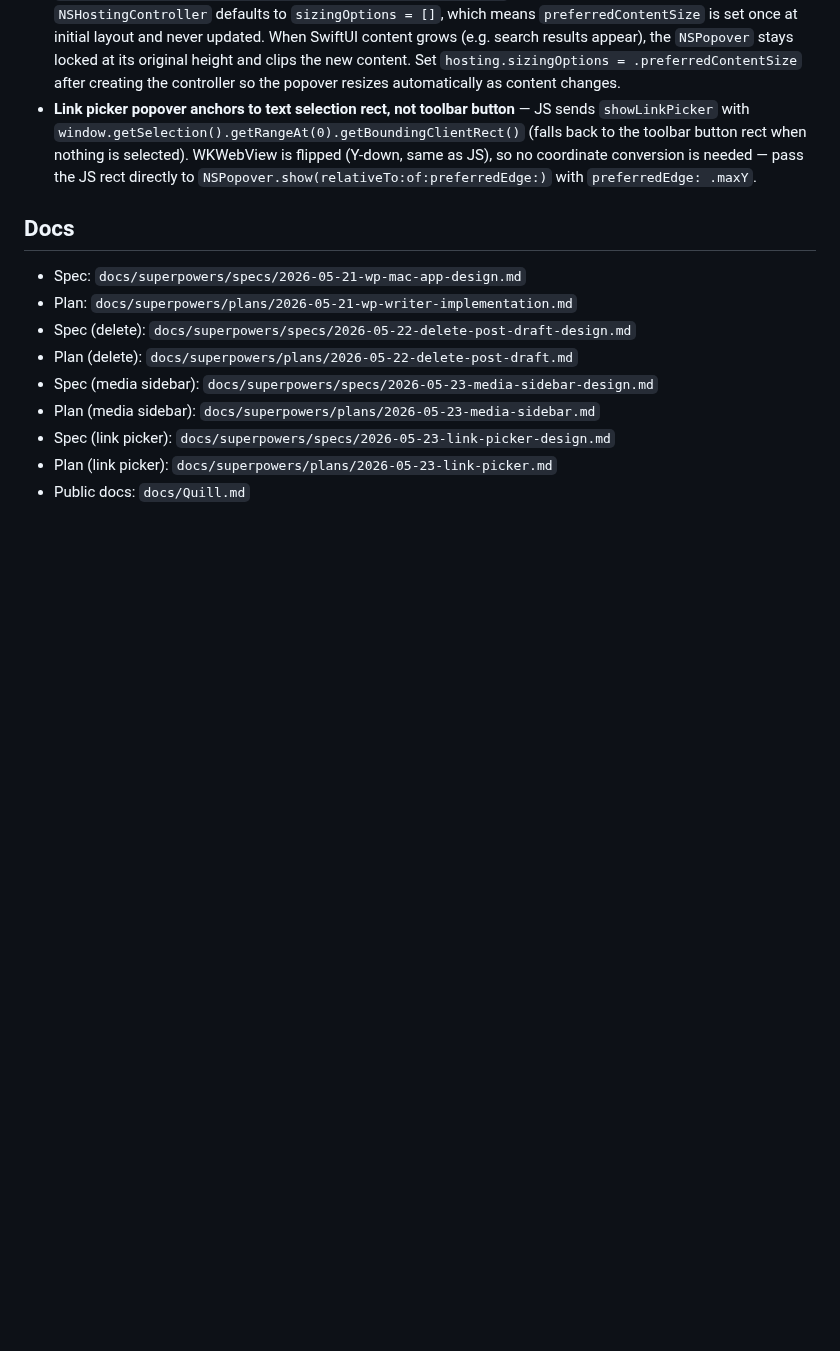
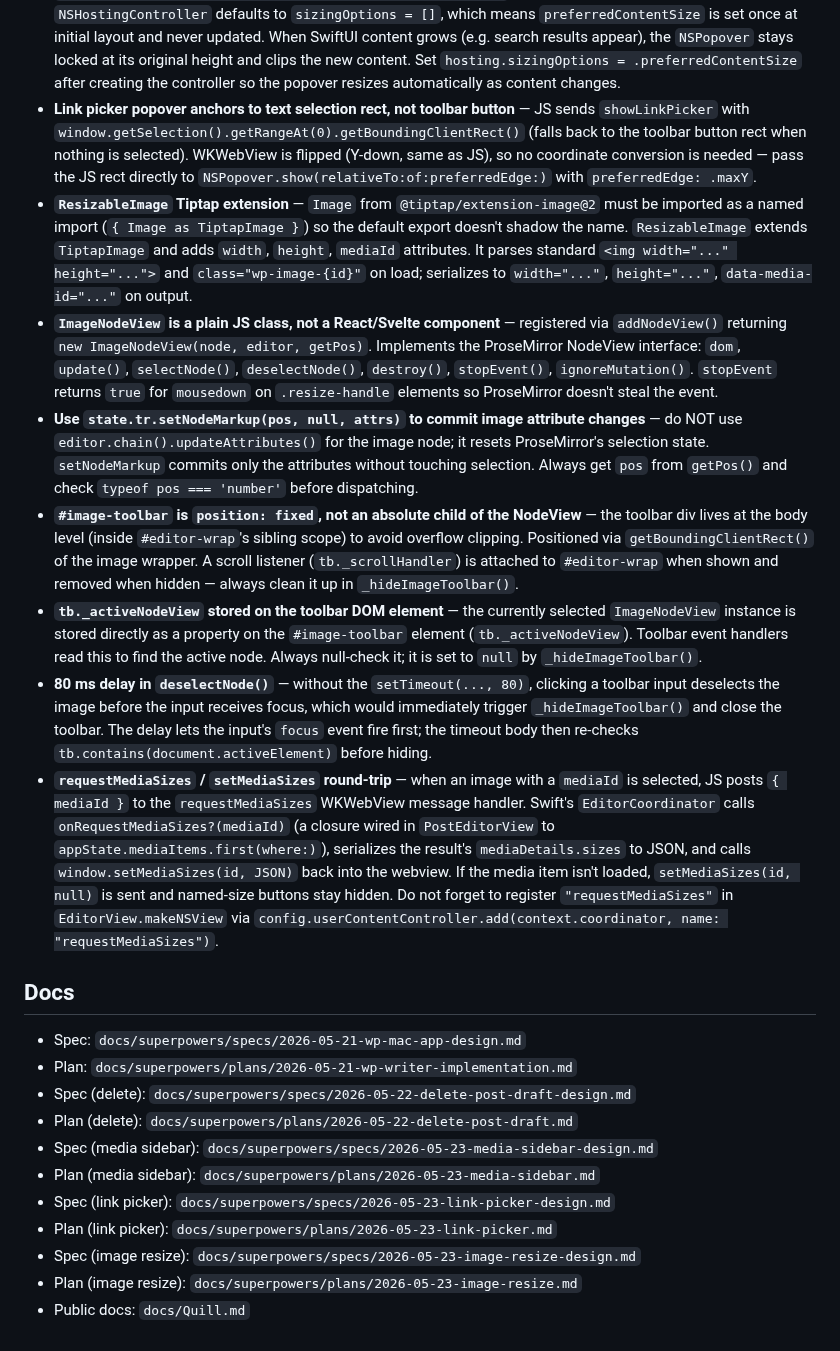
Before and after one commit to cpoteet/Quill, a Markdown page: CLAUDE.md, the part around the change. GitHub-like rendering; blank space fills up the shorter version.

Commit message:
docs: add image resize gotchas to CLAUDE.md and feature docs to Quill.md

```diff
--- a/CLAUDE.md
+++ b/CLAUDE.md
@@ -98,6 +98,13 @@ Sources/QuillKit/
 - **Link picker uses `ObservableObject`, not `@State`, for async search results** — `LinkPickerView` is hosted in an `NSHostingController`/`NSPopover`. `@State` mutations from async `Task {}` closures do NOT trigger SwiftUI re-renders in this context. `LinkPickerModel: ObservableObject` with `@Published` properties uses Combine's `objectWillChange` which reliably triggers re-renders. Do not revert `LinkPickerModel` to `@State` properties on the view.
 - **`NSHostingController.sizingOptions = .preferredContentSize` required for dynamic popover resizing** — `NSHostingController` defaults to `sizingOptions = []`, which means `preferredContentSize` is set once at initial layout and never updated. When SwiftUI content grows (e.g. search results appear), the `NSPopover` stays locked at its original height and clips the new content. Set `hosting.sizingOptions = .preferredContentSize` after creating the controller so the popover resizes automatically as content changes.
 - **Link picker popover anchors to text selection rect, not toolbar button** — JS sends `showLinkPicker` with `window.getSelection().getRangeAt(0).getBoundingClientRect()` (falls back to the toolbar button rect when nothing is selected). WKWebView is flipped (Y-down, same as JS), so no coordinate conversion is needed — pass the JS rect directly to `NSPopover.show(relativeTo:of:preferredEdge:)` with `preferredEdge: .maxY`.
+- **`ResizableImage` Tiptap extension** — `Image` from `@tiptap/extension-image@2` must be imported as a named import (`{ Image as TiptapImage }`) so the default export doesn't shadow the name. `ResizableImage` extends `TiptapImage` and adds `width`, `height`, `mediaId` attributes. It parses standard `<img width="..." height="...">` and `class="wp-image-{id}"` on load; serializes to `width="..."`, `height="..."`, `data-media-id="..."` on output.
+- **`ImageNodeView` is a plain JS class, not a React/Svelte component** — registered via `addNodeView()` returning `new ImageNodeView(node, editor, getPos)`. Implements the ProseMirror NodeView interface: `dom`, `update()`, `selectNode()`, `deselectNode()`, `destroy()`, `stopEvent()`, `ignoreMutation()`. `stopEvent` returns `true` for `mousedown` on `.resize-handle` elements so ProseMirror doesn't steal the event.
+- **Use `state.tr.setNodeMarkup(pos, null, attrs)` to commit image attribute changes** — do NOT use `editor.chain().updateAttributes()` for the image node; it resets ProseMirror's selection state. `setNodeMarkup` commits only the attributes without touching selection. Always get `pos` from `getPos()` and check `typeof pos === 'number'` before dispatching.
+- **`#image-toolbar` is `position: fixed`, not an absolute child of the NodeView** — the toolbar div lives at the body level (inside `#editor-wrap`'s sibling scope) to avoid overflow clipping. Positioned via `getBoundingClientRect()` of the image wrapper. A scroll listener (`tb._scrollHandler`) is attached to `#editor-wrap` when shown and removed when hidden — always clean it up in `_hideImageToolbar()`.
+- **`tb._activeNodeView` stored on the toolbar DOM element** — the currently selected `ImageNodeView` instance is stored directly as a property on the `#image-toolbar` element (`tb._activeNodeView`). Toolbar event handlers read this to find the active node. Always null-check it; it is set to `null` by `_hideImageToolbar()`.
+- **80 ms delay in `deselectNode()`** — without the `setTimeout(..., 80)`, clicking a toolbar input deselects the image before the input receives focus, which would immediately trigger `_hideImageToolbar()` and close the toolbar. The delay lets the input's `focus` event fire first; the timeout body then re-checks `tb.contains(document.activeElement)` before hiding.
+- **`requestMediaSizes` / `setMediaSizes` round-trip** — when an image with a `mediaId` is selected, JS posts `{ mediaId }` to the `requestMediaSizes` WKWebView message handler. Swift's `EditorCoordinator` calls `onRequestMediaSizes?(mediaId)` (a closure wired in `PostEditorView` to `appState.mediaItems.first(where:)`), serializes the result's `mediaDetails.sizes` to JSON, and calls `window.setMediaSizes(id, JSON)` back into the webview. If the media item isn't loaded, `setMediaSizes(id, null)` is sent and named-size buttons stay hidden. Do not forget to register `"requestMediaSizes"` in `EditorView.makeNSView` via `config.userContentController.add(context.coordinator, name: "requestMediaSizes")`.
 
 ## Docs
 
@@ -109,4 +116,6 @@ Sources/QuillKit/
 - Plan (media sidebar): `docs/superpowers/plans/2026-05-23-media-sidebar.md`
 - Spec (link picker): `docs/superpowers/specs/2026-05-23-link-picker-design.md`
 - Plan (link picker): `docs/superpowers/plans/2026-05-23-link-picker.md`
+- Spec (image resize): `docs/superpowers/specs/2026-05-23-image-resize-design.md`
+- Plan (image resize): `docs/superpowers/plans/2026-05-23-image-resize.md`
 - Public docs: `docs/Quill.md`
```
Also changed, not shown: docs/Quill.md (+13 -1 lines).
